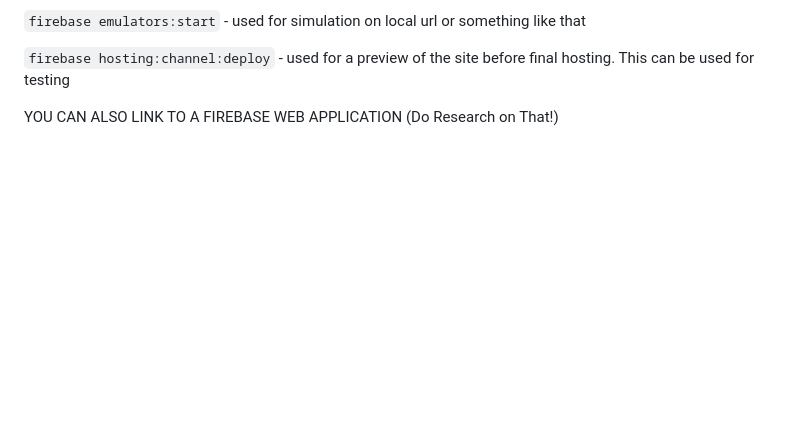
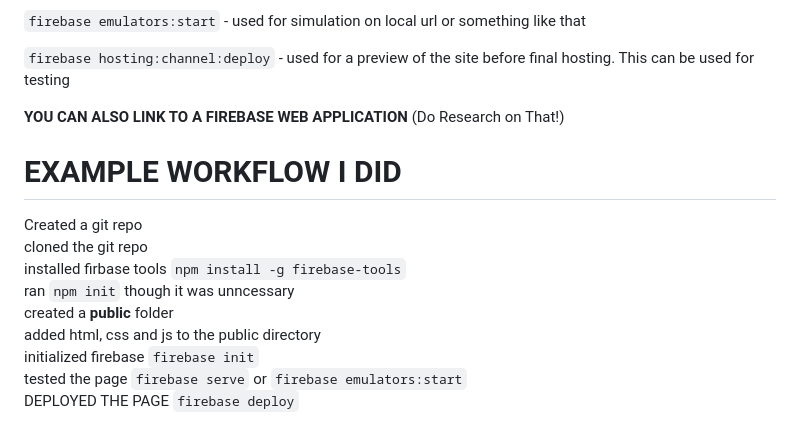
Before and after one commit to MwenechoJH/FIREBASE_JOURNEY, a Markdown page: README.md, the part around the change. Drawn GitHub-style; blank space fills up the shorter version.

Commit message:
add a working example for basic hosting

```diff
--- a/README.md
+++ b/README.md
@@ -118,5 +118,19 @@ When you deploy but want to undo. You can just go on the firebase console and cl
 `firebase hosting:channel:deploy` - used for a preview of the site before final hosting. This can be used for testing
 
 
-YOU CAN ALSO LINK TO A FIREBASE WEB APPLICATION
+**YOU CAN ALSO LINK TO A FIREBASE WEB APPLICATION**
 (Do Research on That!)
+
+
+
+
+#  EXAMPLE WORKFLOW I DID
+Created a git repo<br>
+cloned the git repo<br>
+installed firbase tools `npm install -g firebase-tools` <br>
+ran `npm init` though it was unncessary<br>
+created a **public** folder <br>
+added html, css and js to the public directory<br>
+initialized firebase `firebase init` <br>
+tested the page `firebase serve` or  `firebase emulators:start` <br>
+DEPLOYED THE PAGE  `firebase deploy`
```
